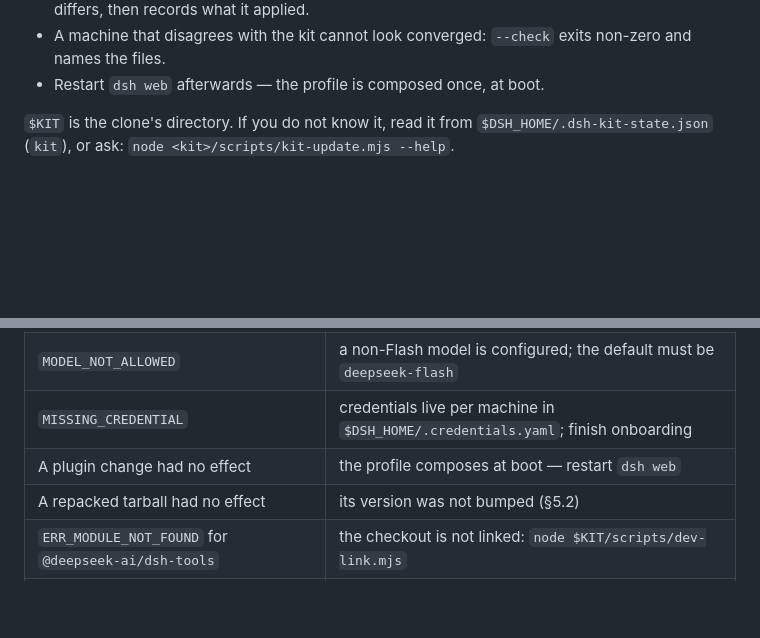
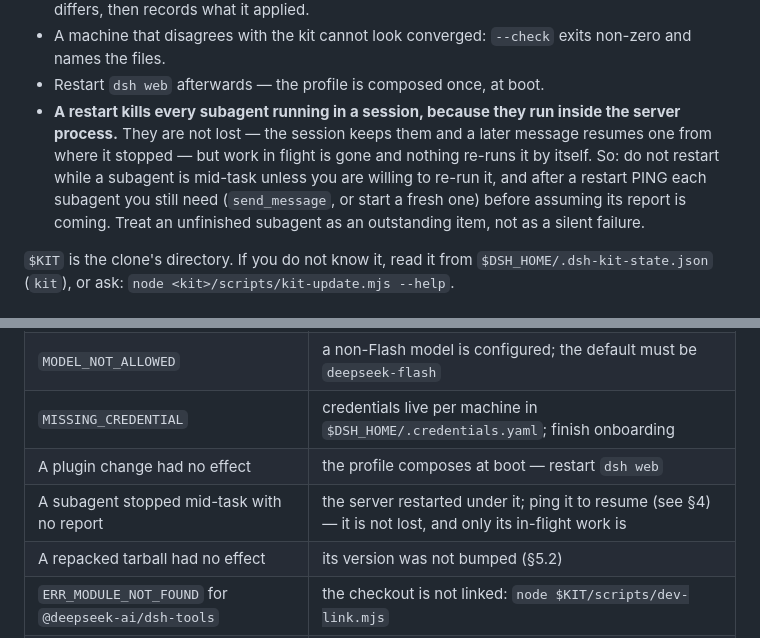
Before and after one commit to VanUST/dsh-vanust, a Markdown page: rules/DEPLOYMENT.md, 2 parts joined by grey strips. Drawn GitHub-style; blank space fills up the shorter version.

Commit message:
A restart kills subagents running inside the server, so ping them afterwards
Recorded because it cost two breakers their in-flight work in one session: a
restart does not fail a subagent, it stops its turn, and nothing re-runs it.
The session keeps them, a later message resumes one, and the operator has to
notice that an unfinished subagent is an outstanding item rather than a report
that is quietly never coming.

```diff
--- a/rules/DEPLOYMENT.md
+++ b/rules/DEPLOYMENT.md
@@ -60,6 +60,13 @@ node "$KIT/scripts/kit-update.mjs" --apply                  # converge, then rec
 - A machine that disagrees with the kit cannot look converged: `--check` exits non-zero
   and names the files.
 - Restart `dsh web` afterwards — the profile is composed once, at boot.
+- **A restart kills every subagent running in a session, because they run inside the server
+  process.** They are not lost — the session keeps them and a later message resumes one from
+  where it stopped — but work in flight is gone and nothing re-runs it by itself. So: do not
+  restart while a subagent is mid-task unless you are willing to re-run it, and after a restart
+  PING each subagent you still need (`send_message`, or start a fresh one) before assuming its
+  report is coming. Treat an unfinished subagent as an outstanding item, not as a silent
+  failure.
 
 `$KIT` is the clone's directory. If you do not know it, read it from
 `$DSH_HOME/.dsh-kit-state.json` (`kit`), or ask: `node <kit>/scripts/kit-update.mjs --help`.
@@ -151,6 +158,7 @@ are fixed by re-installing the profile files (§3).
 | `MODEL_NOT_ALLOWED` | a non-Flash model is configured; the default must be `deepseek-flash` |
 | `MISSING_CREDENTIAL` | credentials live per machine in `$DSH_HOME/.credentials.yaml`; finish onboarding |
 | A plugin change had no effect | the profile composes at boot — restart `dsh web` |
+| A subagent stopped mid-task with no report | the server restarted under it; ping it to resume (see §4) — it is not lost, and only its in-flight work is |
 | A repacked tarball had no effect | its version was not bumped (§5.2) |
 | `ERR_MODULE_NOT_FOUND` for `@deepseek-ai/dsh-tools` | the checkout is not linked: `node $KIT/scripts/dev-link.mjs` |
 | The gate reports `VERIFY_NOT_RUN` | the laws or the code changed since the recorded verification: run `verify` again |
```
